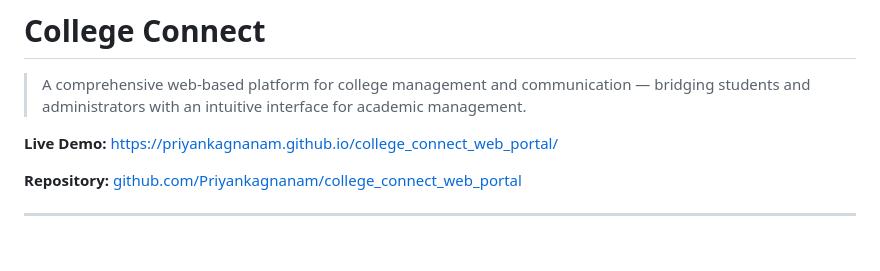
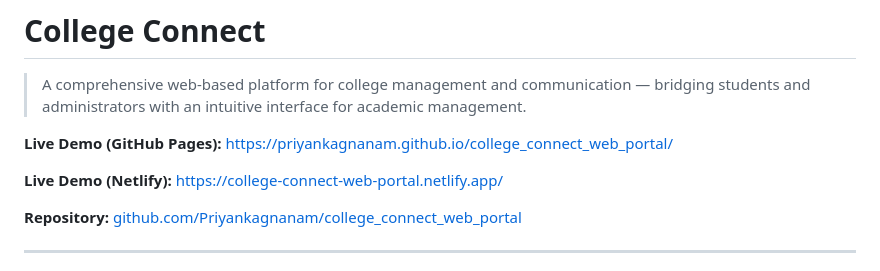
Before and after one commit to Priyankagnanam/college_connect_web_portal, a Markdown page: README.md, the part around the change. GitHub-like rendering; blank space fills up the shorter version.

Commit message:
docs: add Netlify live link to README

```diff
--- a/README.md
+++ b/README.md
@@ -2,7 +2,9 @@
 
 > A comprehensive web-based platform for college management and communication — bridging students and administrators with an intuitive interface for academic management.
 
-**Live Demo:** [https://priyankagnanam.github.io/college_connect_web_portal/](https://priyankagnanam.github.io/college_connect_web_portal/)
+**Live Demo (GitHub Pages):** [https://priyankagnanam.github.io/college_connect_web_portal/](https://priyankagnanam.github.io/college_connect_web_portal/)
+
+**Live Demo (Netlify):** [https://college-connect-web-portal.netlify.app/](https://college-connect-web-portal.netlify.app/)
 
 **Repository:** [github.com/Priyankagnanam/college_connect_web_portal](https://github.com/Priyankagnanam/college_connect_web_portal)
 
```
